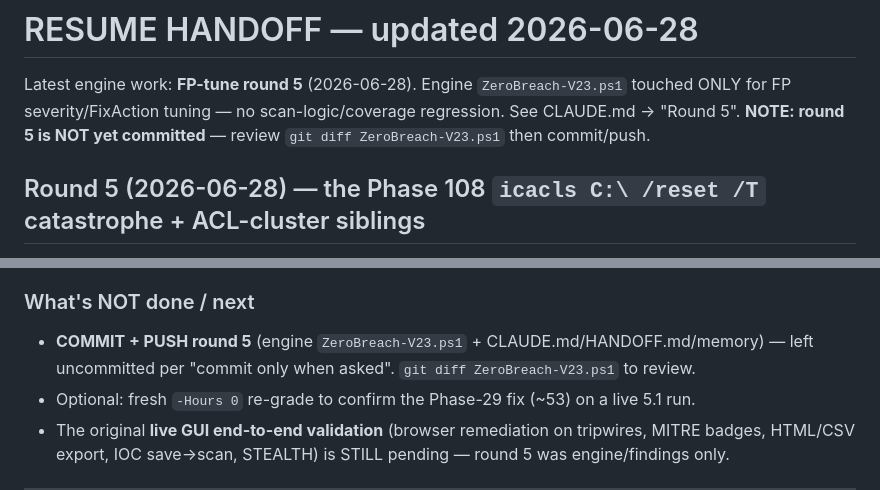
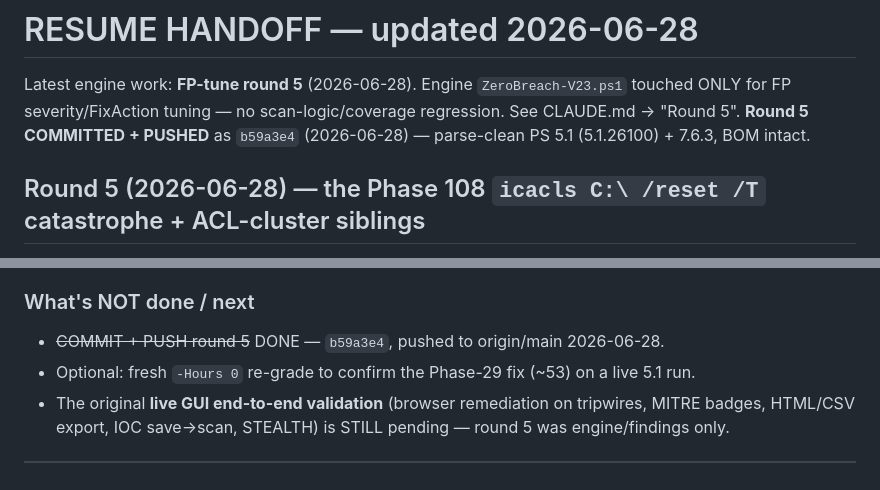
Before and after one commit to zazathebird/zerobreach, a Markdown page: HANDOFF.md, 2 parts joined by grey strips. Drawn GitHub-style.

Commit message:
HANDOFF: mark round 5 committed (b59a3e4)
Co-Authored-By: Claude Opus 4.8 <noreply@anthropic.com>

```diff
--- a/HANDOFF.md
+++ b/HANDOFF.md
@@ -2,7 +2,8 @@
 
 Latest engine work: **FP-tune round 5** (2026-06-28). Engine `ZeroBreach-V23.ps1` touched ONLY for
 FP severity/FixAction tuning — no scan-logic/coverage regression. See CLAUDE.md → "Round 5".
-**NOTE: round 5 is NOT yet committed** — review `git diff ZeroBreach-V23.ps1` then commit/push.
+**Round 5 COMMITTED + PUSHED** as `b59a3e4` (2026-06-28) — parse-clean PS 5.1 (5.1.26100) + 7.6.3,
+BOM intact.
 
 ## Round 5 (2026-06-28) — the Phase 108 `icacls C:\ /reset /T` catastrophe + ACL-cluster siblings
 Driven by live `DEEP -Hours 1` runs (`_124244` before, `_132719` after). **Phase 108 offered a
@@ -38,8 +39,7 @@ run, so a fresh `-Hours 0` re-grade would show ~53.
   None is a flood; all are hard-protected where relevant. Ask the user before downgrading these.
 
 ### What's NOT done / next
-- **COMMIT + PUSH round 5** (engine `ZeroBreach-V23.ps1` + CLAUDE.md/HANDOFF.md/memory) — left
-  uncommitted per "commit only when asked". `git diff ZeroBreach-V23.ps1` to review.
+- ~~COMMIT + PUSH round 5~~ DONE — `b59a3e4`, pushed to origin/main 2026-06-28.
 - Optional: fresh `-Hours 0` re-grade to confirm the Phase-29 fix (~53) on a live 5.1 run.
 - The original **live GUI end-to-end validation** (browser remediation on tripwires, MITRE badges,
   HTML/CSV export, IOC save→scan, STEALTH) is STILL pending — round 5 was engine/findings only.
```
